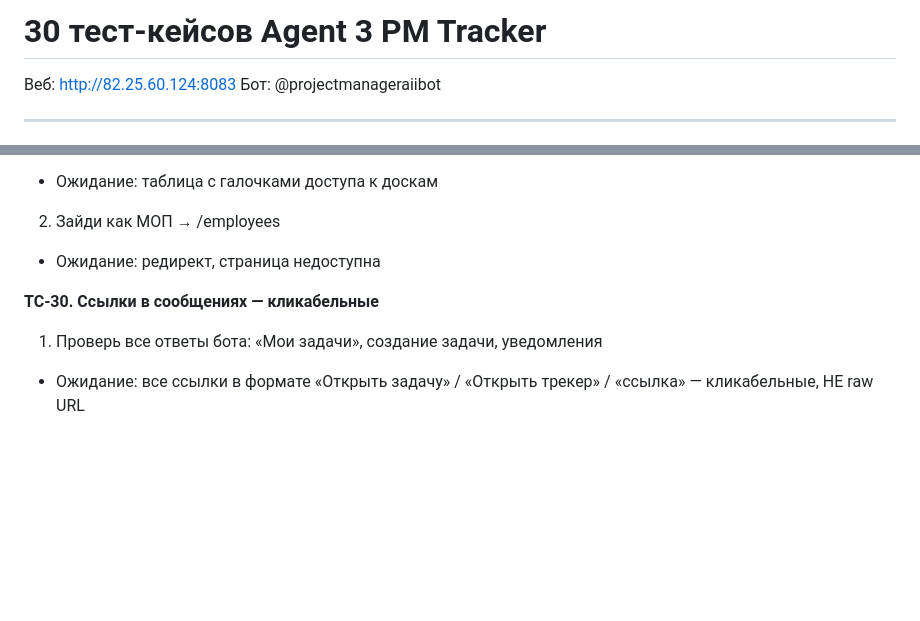
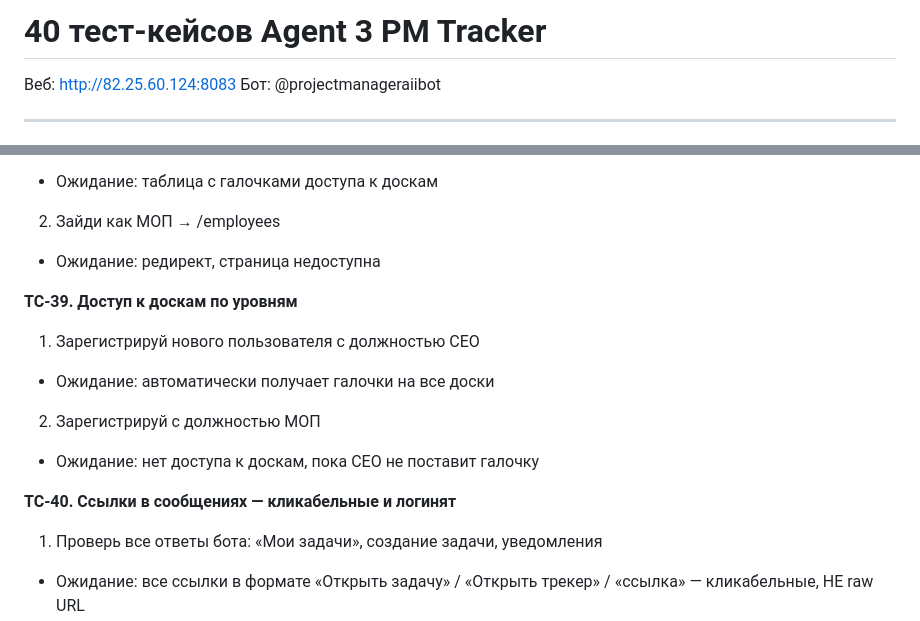
Before and after one commit to AmirITMO/Agent-for-PM, a Markdown page: TEST_CASES.md, 2 parts joined by grey strips. Rendered like a GitHub page; blank space fills up the shorter version.

Commit message:
docs: 40 test cases - added KB watcher, approval flow, auto-login links

```diff
--- a/TEST_CASES.md
+++ b/TEST_CASES.md
@@ -1,4 +1,4 @@
-# 30 тест-кейсов Agent 3 PM Tracker
+# 40 тест-кейсов Agent 3 PM Tracker
 
 Веб: http://82.25.60.124:8083
 Бот: @projectmanageraiibot
@@ -161,6 +220,12 @@
 2. Зайди как МОП → /employees
 - Ожидание: редирект, страница недоступна
 
-**TC-30. Ссылки в сообщениях — кликабельные**
+**TC-39. Доступ к доскам по уровням**
+1. Зарегистрируй нового пользователя с должностью CEO
+- Ожидание: автоматически получает галочки на все доски
+2. Зарегистрируй с должностью МОП
+- Ожидание: нет доступа к доскам, пока CEO не поставит галочку
+
+**TC-40. Ссылки в сообщениях — кликабельные и логинят**
 1. Проверь все ответы бота: «Мои задачи», создание задачи, уведомления
 - Ожидание: все ссылки в формате «Открыть задачу» / «Открыть трекер» / «ссылка» — кликабельные, НЕ raw URL
```
Also changed, not shown: other parts of TEST_CASES.md (+61 -2 lines).
